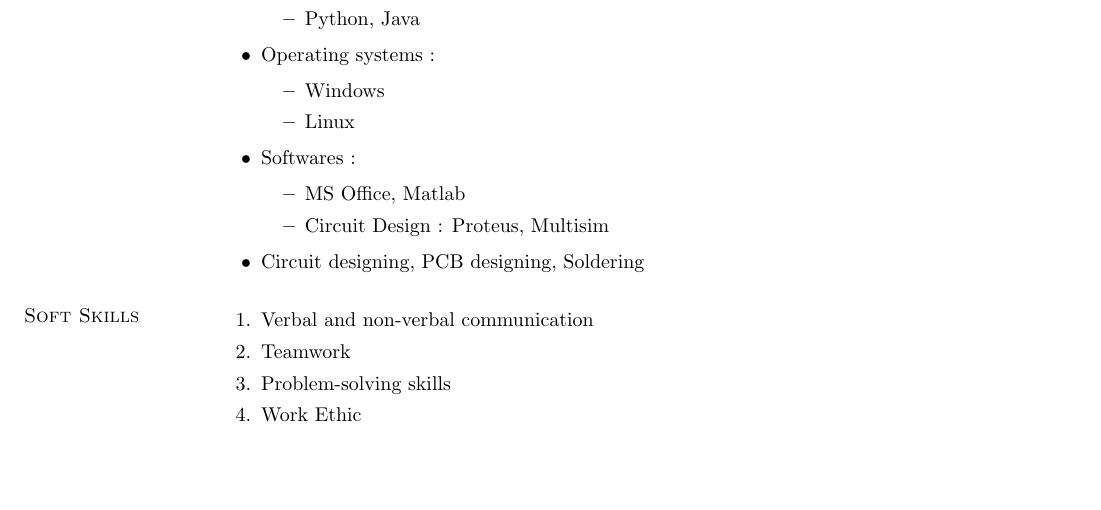
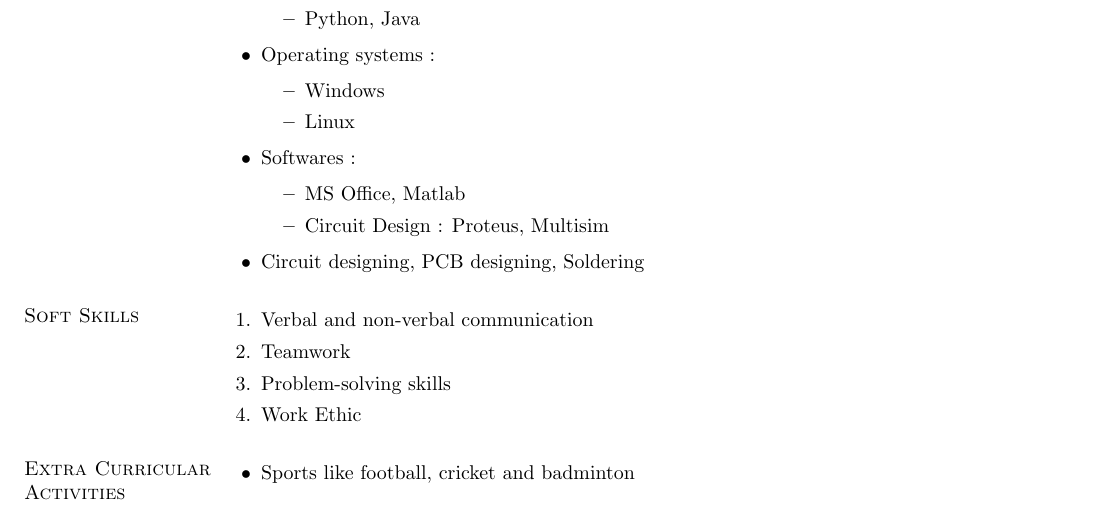
Before and after one commit to sohambhave/Soham_Bhave_Resume, a LaTeX CV (Resume_Latex/Soham_Bhave_Resume.tex): part of page 2 of 2, cut so that both start at the same text. Compiled offline with pdfLaTeX.

Commit message:
Extra Curricular Activities

```diff
--- a/Resume_Latex/Soham_Bhave_Resume.tex
+++ b/Resume_Latex/Soham_Bhave_Resume.tex
@@ -133,5 +133,10 @@ B.E  E\&TC & MMCOE,Pune & SPPU & 2020 & 8.39(TE Sem-1) \\
 	\item Work Ethic
 \end{enumerate}
 
+\section{\sc Extra Curricular Activities}
+\begin{itemize}
+	\item Sports like football, cricket and badminton
+\end{itemize}
+
 \end{resume}
 \end{document}
```
Also changed, not shown: Resume_Latex/Soham_Bhave_Resume.pdf, 2 other files.
